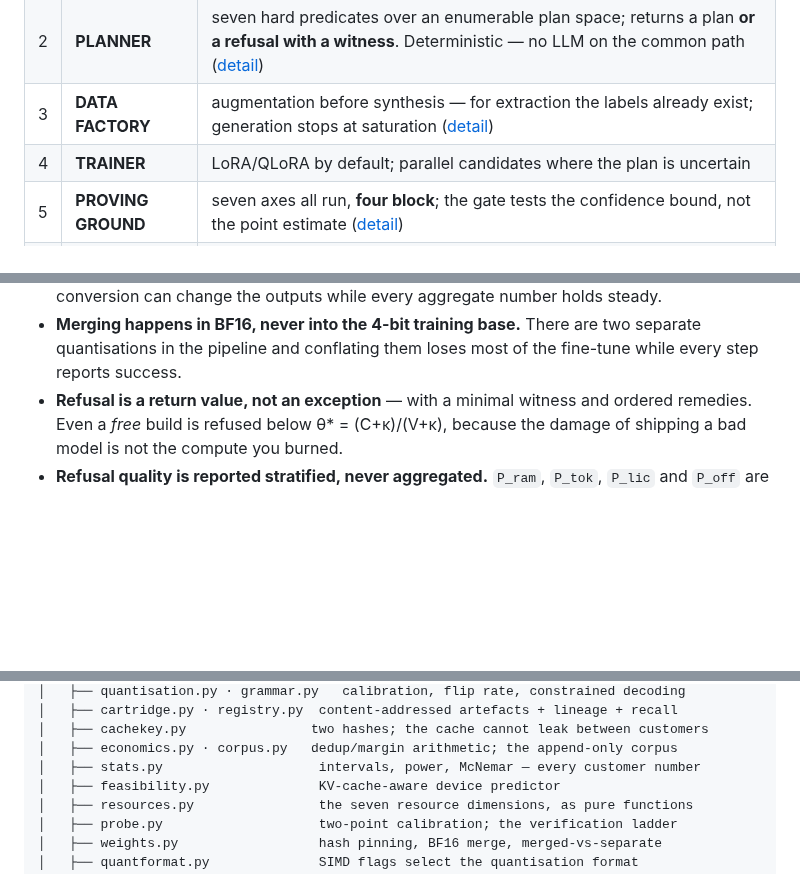
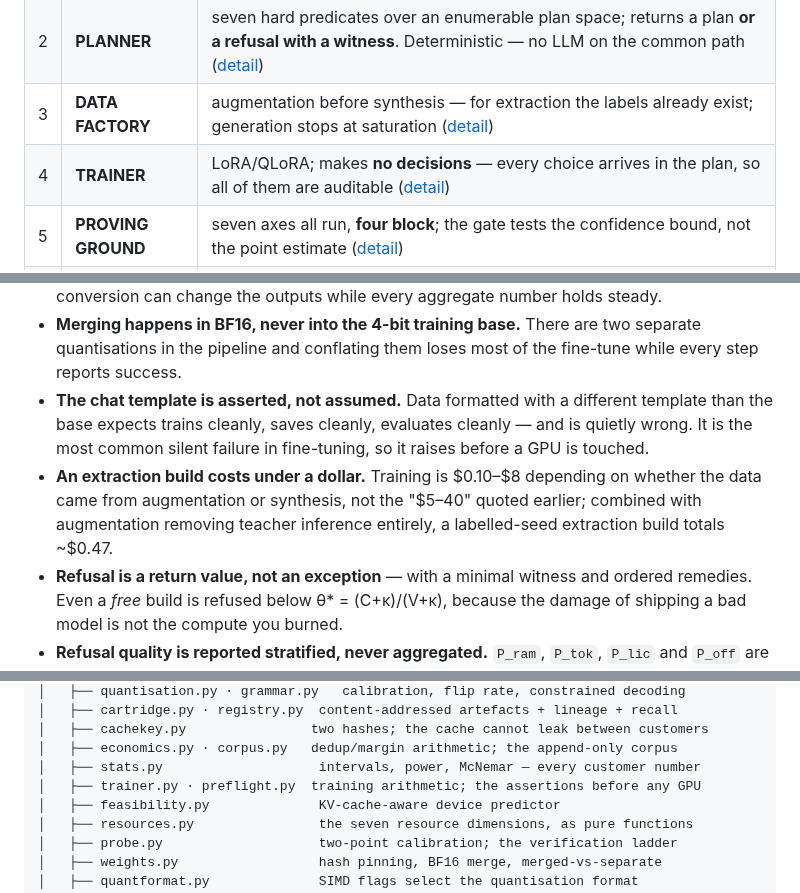
Before and after one commit to Ratnachand04/Majestic-LLM, a Markdown page: README.md, 3 parts joined by grey strips. Rendered like a GitHub page; blank space fills up the shorter version.

Commit message:
Document the pre-flight assertion and the cost correction in the README

```diff
--- a/README.md
+++ b/README.md
@@ -50,7 +50,7 @@ FORGE -> Spec IR -> [GATE 1] -> PLANNER -> Build Plan IR -> [GATE 2]
 | 1 | **FORGE** | slot-filling interview that asks four questions, not forty — and picks them by pushing candidate answers through the **Planner** and keeping the ones that move the plan ([detail](docs/forge.md)) |
 | 2 | **PLANNER** | seven hard predicates over an enumerable plan space; returns a plan **or a refusal with a witness**. Deterministic — no LLM on the common path ([detail](docs/planner.md)) |
 | 3 | **DATA FACTORY** | augmentation before synthesis — for extraction the labels already exist; generation stops at saturation ([detail](docs/data-factory.md)) |
-| 4 | **TRAINER** | LoRA/QLoRA by default; parallel candidates where the plan is uncertain |
+| 4 | **TRAINER** | LoRA/QLoRA; makes **no decisions** — every choice arrives in the plan, so all of them are auditable ([detail](docs/trainer.md)) |
 | 5 | **PROVING GROUND** | seven axes all run, **four block**; the gate tests the confidence bound, not the point estimate ([detail](docs/proving-ground.md)) |
 | 6 | **REGISTRY** | content-addressed cartridges; base stored once, adapters are deltas; per-customer cache isolation and fleet recall ([detail](docs/registry.md)) |
 | 7 | **FABRIC** | typed DAG, statically verified for offline closure, RAM, latency and **channel capacity** — and it runs ([detail](docs/fabric.md)) |
@@ -134,6 +134,14 @@ stage    : gate1  (no planning, no data, no GPU)
 - **Merging happens in BF16, never into the 4-bit training base.** There are two
   separate quantisations in the pipeline and conflating them loses most of the
   fine-tune while every step reports success.
+- **The chat template is asserted, not assumed.** Data formatted with a different
+  template than the base expects trains cleanly, saves cleanly, evaluates
+  cleanly — and is quietly wrong. It is the most common silent failure in
+  fine-tuning, so it raises before a GPU is touched.
+- **An extraction build costs under a dollar.** Training is $0.10–$8 depending on
+  whether the data came from augmentation or synthesis, not the "$5–40" quoted
+  earlier; combined with augmentation removing teacher inference entirely, a
+  labelled-seed extraction build totals ~$0.47.
 - **Refusal is a return value, not an exception** — with a minimal witness and
   ordered remedies. Even a *free* build is refused below θ\* = (C+κ)/(V+κ),
   because the damage of shipping a bad model is not the compute you burned.
@@ -1165,6 +1173,7 @@ majestic-llm/
 │   ├── cachekey.py                two hashes; the cache cannot leak between customers
 │   ├── economics.py · corpus.py   dedup/margin arithmetic; the append-only corpus
 │   ├── stats.py                    intervals, power, McNemar — every customer number
+│   ├── trainer.py · preflight.py  training arithmetic; the assertions before any GPU
 │   ├── feasibility.py              KV-cache-aware device predictor
 │   ├── resources.py                the seven resource dimensions, as pure functions
 │   ├── probe.py                    two-point calibration; the verification ladder
```
